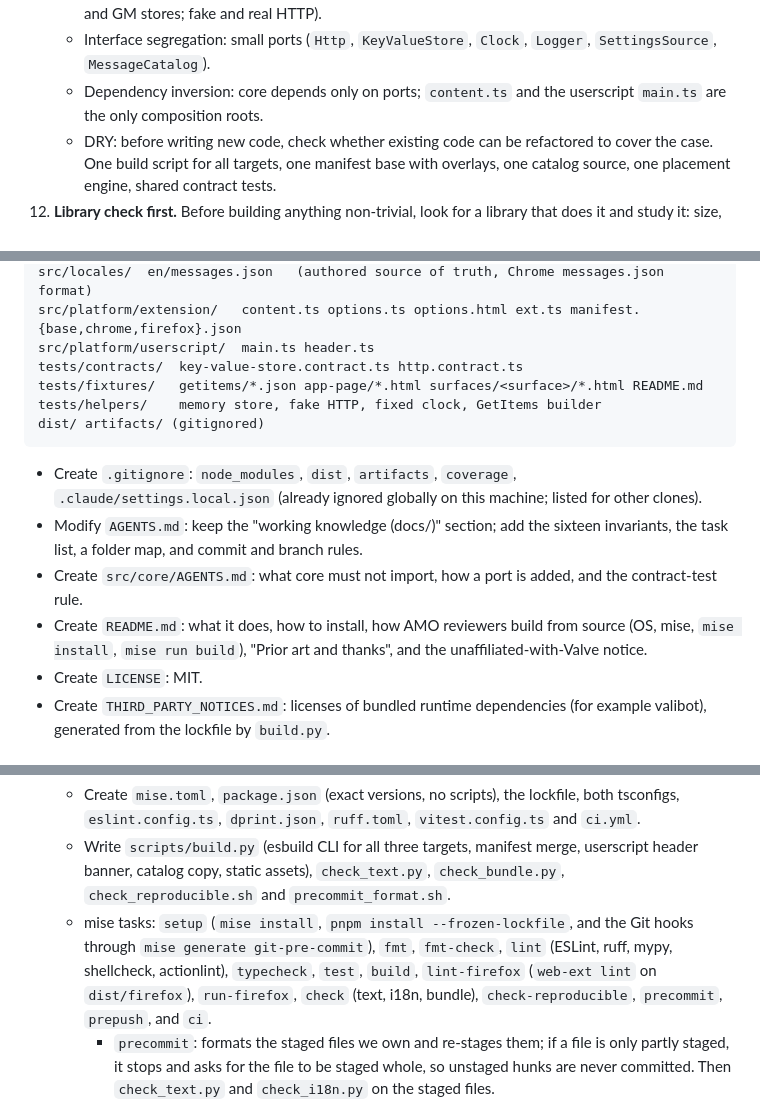
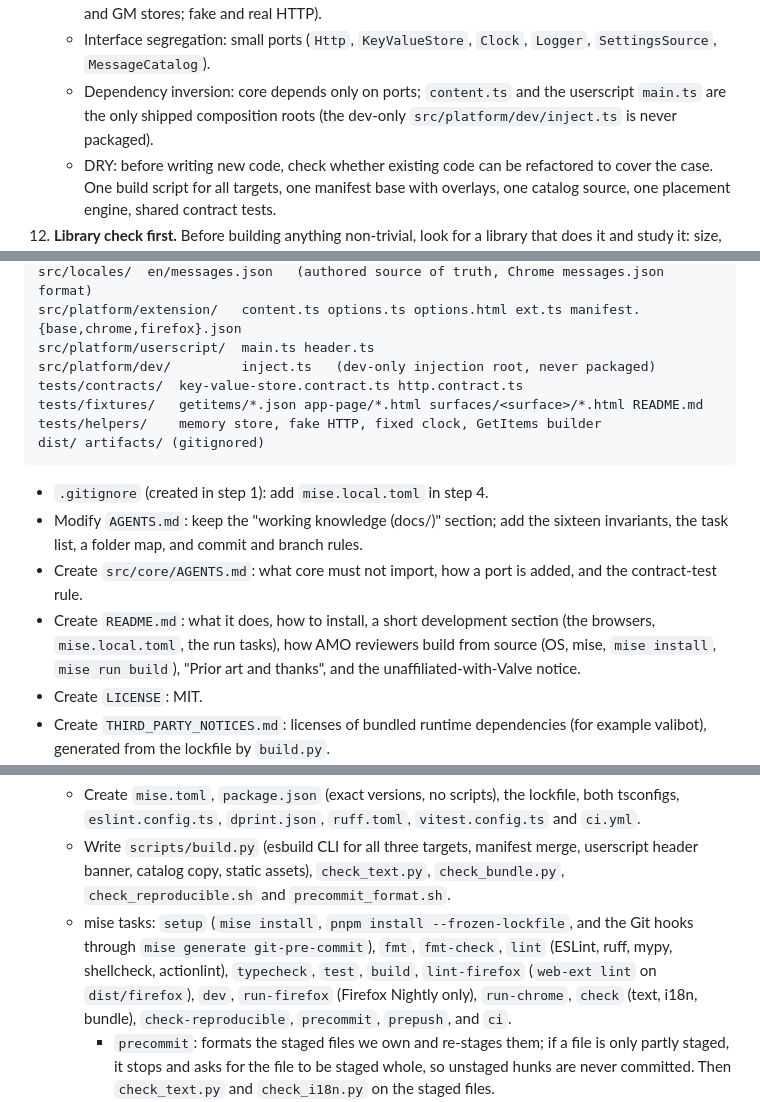
Before and after one commit to jrv97/steam-ai-reporter, a Markdown page: docs/plans/steam-ai-reporter-v1.md, 3 parts joined by grey strips. Drawn GitHub-style.

````diff
--- a/docs/plans/steam-ai-reporter-v1.md
+++ b/docs/plans/steam-ai-reporter-v1.md
@@ -113,7 +113,7 @@ The repo is greenfield, so this change creates the invariants. Step 1 writes the
     - Open/closed: new surfaces are new `Placement` entries and new detection sources are new `Detector` links; the scanner and the chain are not edited.
     - Liskov: every port implementation passes the same shared contract test suite (memory, extension and GM stores; fake and real HTTP).
     - Interface segregation: small ports (`Http`, `KeyValueStore`, `Clock`, `Logger`, `SettingsSource`, `MessageCatalog`).
-    - Dependency inversion: core depends only on ports; `content.ts` and the userscript `main.ts` are the only composition roots.
+    - Dependency inversion: core depends only on ports; `content.ts` and the userscript `main.ts` are the only shipped composition roots (the dev-only `src/platform/dev/inject.ts` is never packaged).
     - DRY: before writing new code, check whether existing code can be refactored to cover the case. One build script for all targets, one manifest base with overlays, one catalog source, one placement engine, shared contract tests.
 12. **Library check first.** Before building anything non-trivial, look for a library that does it and study it: size, types, maintenance, license, and whether we need it at all. The outcome is recorded in the relevant ADR or PR description. Spike S8 does this for v1.
 13. **Efficiency: performance and memory.**
@@ -193,16 +193,17 @@ src/core/  AGENTS.md types.ts ports.ts settings.ts app.ts json.ts errors.ts log.
 src/locales/  en/messages.json   (authored source of truth, Chrome messages.json format)
 src/platform/extension/   content.ts options.ts options.html ext.ts manifest.{base,chrome,firefox}.json
 src/platform/userscript/  main.ts header.ts
+src/platform/dev/         inject.ts   (dev-only injection root, never packaged)
 tests/contracts/  key-value-store.contract.ts http.contract.ts
 tests/fixtures/   getitems/*.json app-page/*.html surfaces/<surface>/*.html README.md
 tests/helpers/    memory store, fake HTTP, fixed clock, GetItems builder
 dist/ artifacts/ (gitignored)
 ```
 
-- Create `.gitignore`: `node_modules`, `dist`, `artifacts`, `coverage`, `.claude/settings.local.json` (already ignored globally on this machine; listed for other clones).
+- `.gitignore` (created in step 1): add `mise.local.toml` in step 4.
 - Modify `AGENTS.md`: keep the "working knowledge (docs/)" section; add the sixteen invariants, the task list, a folder map, and commit and branch rules.
 - Create `src/core/AGENTS.md`: what core must not import, how a port is added, and the contract-test rule.
-- Create `README.md`: what it does, how to install, how AMO reviewers build from source (OS, mise, `mise install`, `mise run build`), "Prior art and thanks", and the unaffiliated-with-Valve notice.
+- Create `README.md`: what it does, how to install, a short development section (the browsers, `mise.local.toml`, the run tasks), how AMO reviewers build from source (OS, mise, `mise install`, `mise run build`), "Prior art and thanks", and the unaffiliated-with-Valve notice.
 - Create `LICENSE`: MIT.
 - Create `THIRD_PARTY_NOTICES.md`: licenses of bundled runtime dependencies (for example valibot), generated from the lockfile by `build.py`.
 - Create `PRIVACY.md`: nothing is collected; what is stored locally; which app IDs go, cookie-less, to which Valve endpoint.
@@ -248,7 +249,7 @@ dist/ artifacts/ (gitignored)
 4. **Toolchain, hooks, formatting and the i18n runtime.**
    - Create `mise.toml`, `package.json` (exact versions, no scripts), the lockfile, both tsconfigs, `eslint.config.ts`, `dprint.json`, `ruff.toml`, `vitest.config.ts` and `ci.yml`.
    - Write `scripts/build.py` (esbuild CLI for all three targets, manifest merge, userscript header banner, catalog copy, static assets), `check_text.py`, `check_bundle.py`, `check_reproducible.sh` and `precommit_format.sh`.
-   - mise tasks: `setup` (`mise install`, `pnpm install --frozen-lockfile`, and the Git hooks through `mise generate git-pre-commit`), `fmt`, `fmt-check`, `lint` (ESLint, ruff, mypy, shellcheck, actionlint), `typecheck`, `test`, `build`, `lint-firefox` (`web-ext lint` on `dist/firefox`), `run-firefox`, `check` (text, i18n, bundle), `check-reproducible`, `precommit`, `prepush`, and `ci`.
+   - mise tasks: `setup` (`mise install`, `pnpm install --frozen-lockfile`, and the Git hooks through `mise generate git-pre-commit`), `fmt`, `fmt-check`, `lint` (ESLint, ruff, mypy, shellcheck, actionlint), `typecheck`, `test`, `build`, `lint-firefox` (`web-ext lint` on `dist/firefox`), `dev`, `run-firefox` (Firefox Nightly only), `run-chrome`, `check` (text, i18n, bundle), `check-reproducible`, `precommit`, `prepush`, and `ci`.
      - `precommit`: formats the staged files we own and re-stages them; if a file is only partly staged, it stops and asks for the file to be staged whole, so unstaged hunks are never committed. Then `check_text.py` and `check_i18n.py` on the staged files.
      - `prepush`: `fmt-check` (rejects unformatted files), `lint`, `typecheck`, `test`, `build`, `check`, and a branch-name check.
      - `ci`: everything `prepush` runs, plus `check-reproducible` and `lint-firefox`.
````
Also changed, not shown: other parts of docs/plans/steam-ai-reporter-v1.md (+29 -0 lines), AGENTS.md (+12 -2 lines).
